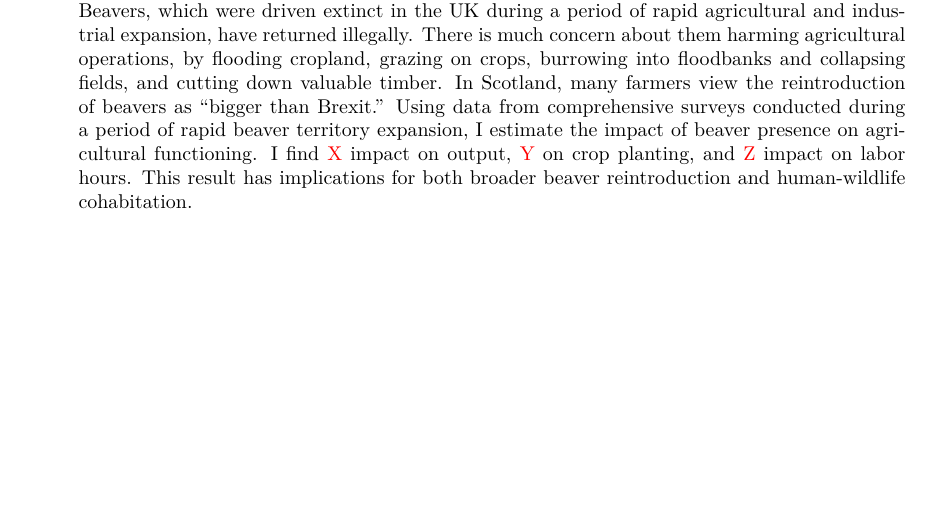
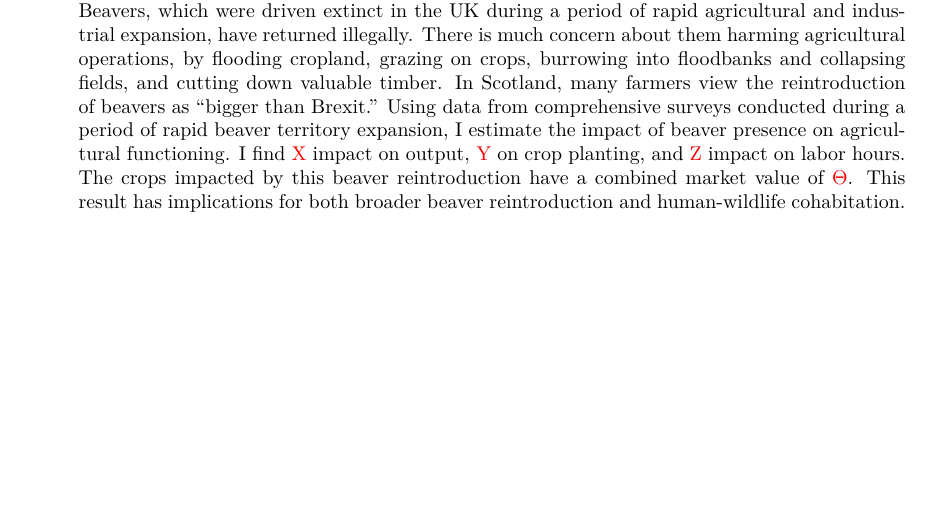
Before and after one commit to goldma99/beavers, a LaTeX paper (paper/main.tex): part of page 1 of 2, cut so that both start at the same text. Compiled offline with pdfLaTeX.

Commit message:
add crop market value statement to abstract

```diff
--- a/paper/main.tex
+++ b/paper/main.tex
@@ -21,7 +21,7 @@
 
 \begin{abstract}
     \singlespacing
-    There is a lot of focus on wildlife reintroductions. As population increases and as global warming alters habitat ranges, people are living closer to wildlife. At the same time, much of human society and industry was formed in concert with the extirpation of wildlife from human spaces. We need good estimates of the impact wildlife living in close proximity to humans. Beavers, which were driven extinct in the UK during a period of rapid agricultural and industrial expansion, have returned illegally. There is much concern about them harming agricultural operations, by flooding cropland, grazing on crops, burrowing into floodbanks and collapsing fields, and cutting down valuable timber. In Scotland, many farmers view the reintroduction of beavers as ``bigger than Brexit.'' Using data from comprehensive surveys conducted during a period of rapid beaver territory expansion, I estimate the impact of beaver presence on agricultural functioning. I find \textcolor{red}{X} impact on output, \textcolor{red}{Y} on crop planting, and \textcolor{red}{Z} impact on labor hours. This result has implications for both broader beaver reintroduction and human-wildlife cohabitation.
+    There is a lot of focus on wildlife reintroductions. As population increases and as global warming alters habitat ranges, people are living closer to wildlife. At the same time, much of human society and industry was formed in concert with the extirpation of wildlife from human spaces. We need good estimates of the impact wildlife living in close proximity to humans. Beavers, which were driven extinct in the UK during a period of rapid agricultural and industrial expansion, have returned illegally. There is much concern about them harming agricultural operations, by flooding cropland, grazing on crops, burrowing into floodbanks and collapsing fields, and cutting down valuable timber. In Scotland, many farmers view the reintroduction of beavers as ``bigger than Brexit.'' Using data from comprehensive surveys conducted during a period of rapid beaver territory expansion, I estimate the impact of beaver presence on agricultural functioning. I find \textcolor{red}{X} impact on output, \textcolor{red}{Y} on crop planting, and \textcolor{red}{Z} impact on labor hours. The crops impacted by this beaver reintroduction have a combined market value of \textcolor{red}{$\Theta$}. This result has implications for both broader beaver reintroduction and human-wildlife cohabitation.
 \end{abstract}
 
 \newpage
```
